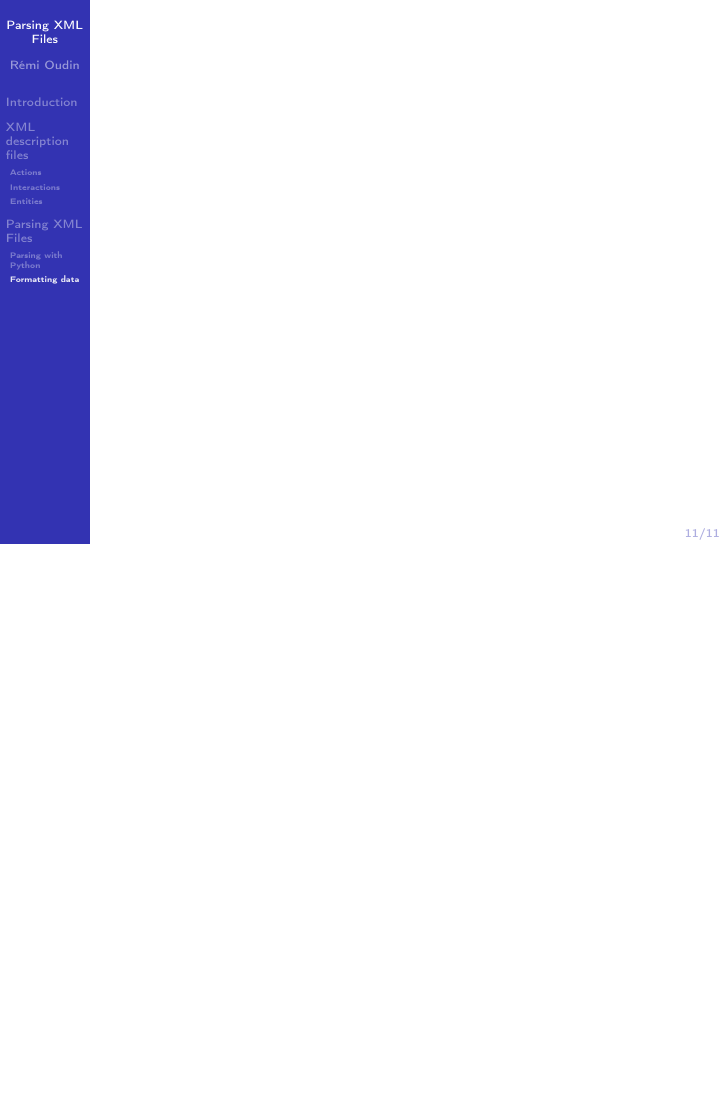
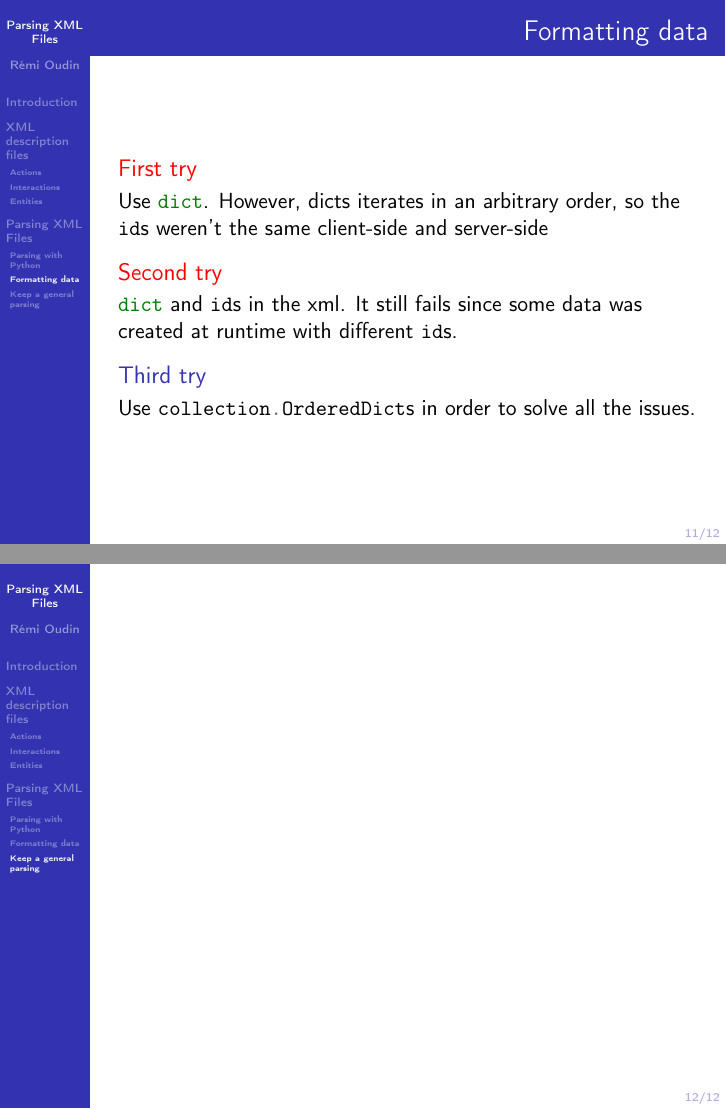
Before and after one commit to mkRPGDev/mkRPG, LaTeX slides (parsing/oudin.tex): page 11 of 11 before the commit and pages 13 and 14 of 14 after it, the two joined at a grey line, the shorter picture padded with empty space. Compiled offline with pdfLaTeX.

Commit message:
Suite des slides

```diff
--- a/parsing/oudin.tex
+++ b/parsing/oudin.tex
@@ -161,6 +161,30 @@
 
 \subsection{Formatting data}
 
+\begin{frame}[fragile]
+    \frametitle{\subsecname}
+    \begin{alertblock}{First try}
+        Use \mintinline{python3}{dict}. However, dicts iterates in an arbitrary order,
+        so the \verb|id|s weren't the same client-side and server-side
+    \end{alertblock}
+
+    \pause
+
+    \begin{alertblock}{Second try}
+        \mintinline{python3}{dict} and \verb|id|s in the xml. It still fails
+        since some data was created at runtime with different \verb|id|s.
+    \end{alertblock}
+
+    \pause
+
+    \begin{block}{Third try}
+        Use \mintinline{python3}{collection.OrderedDict}s in order to solve
+        all the issues.
+    \end{block}
+\end{frame}
+
+\subsection{Keep a general parsing}
+
 \begin{frame}
 \end{frame}
 \end{document}
```
